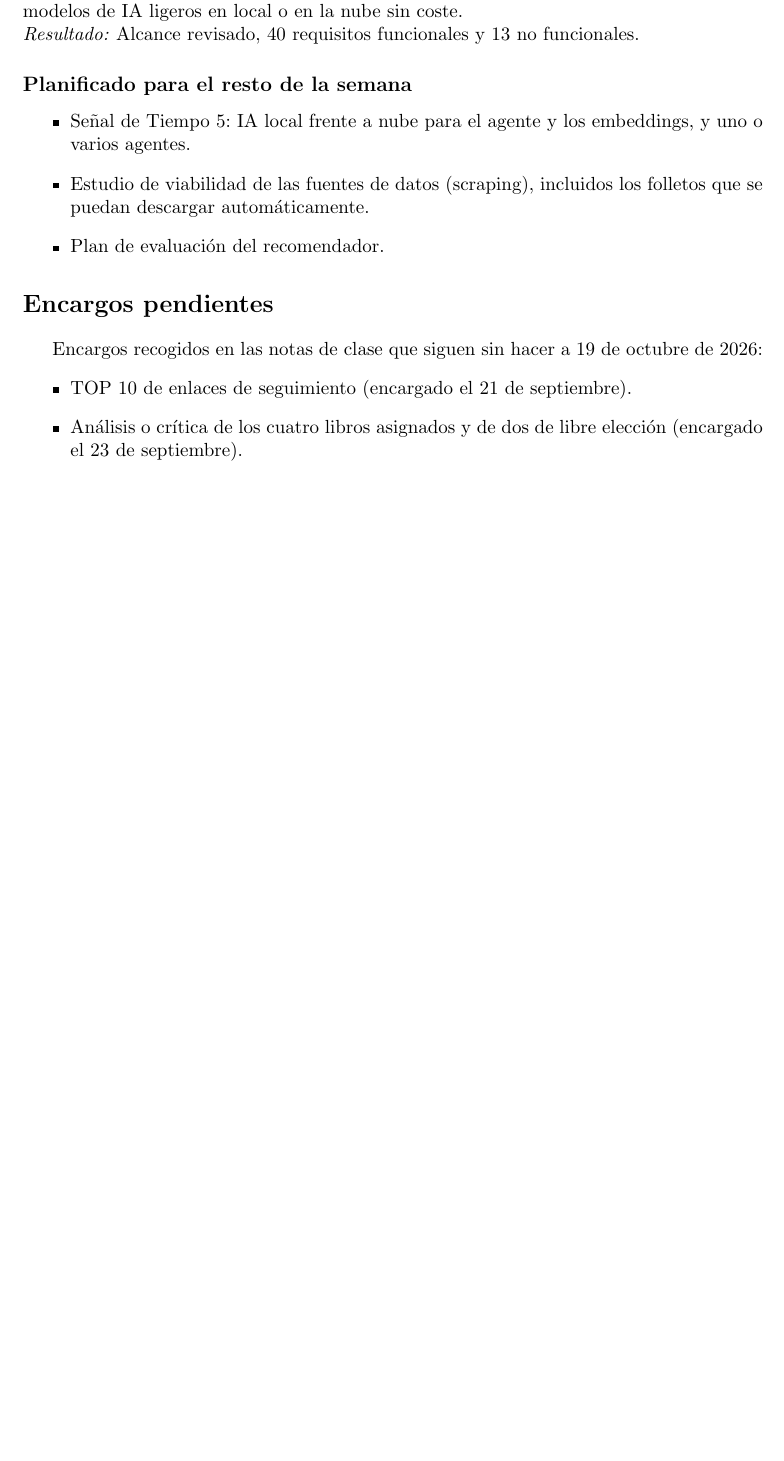
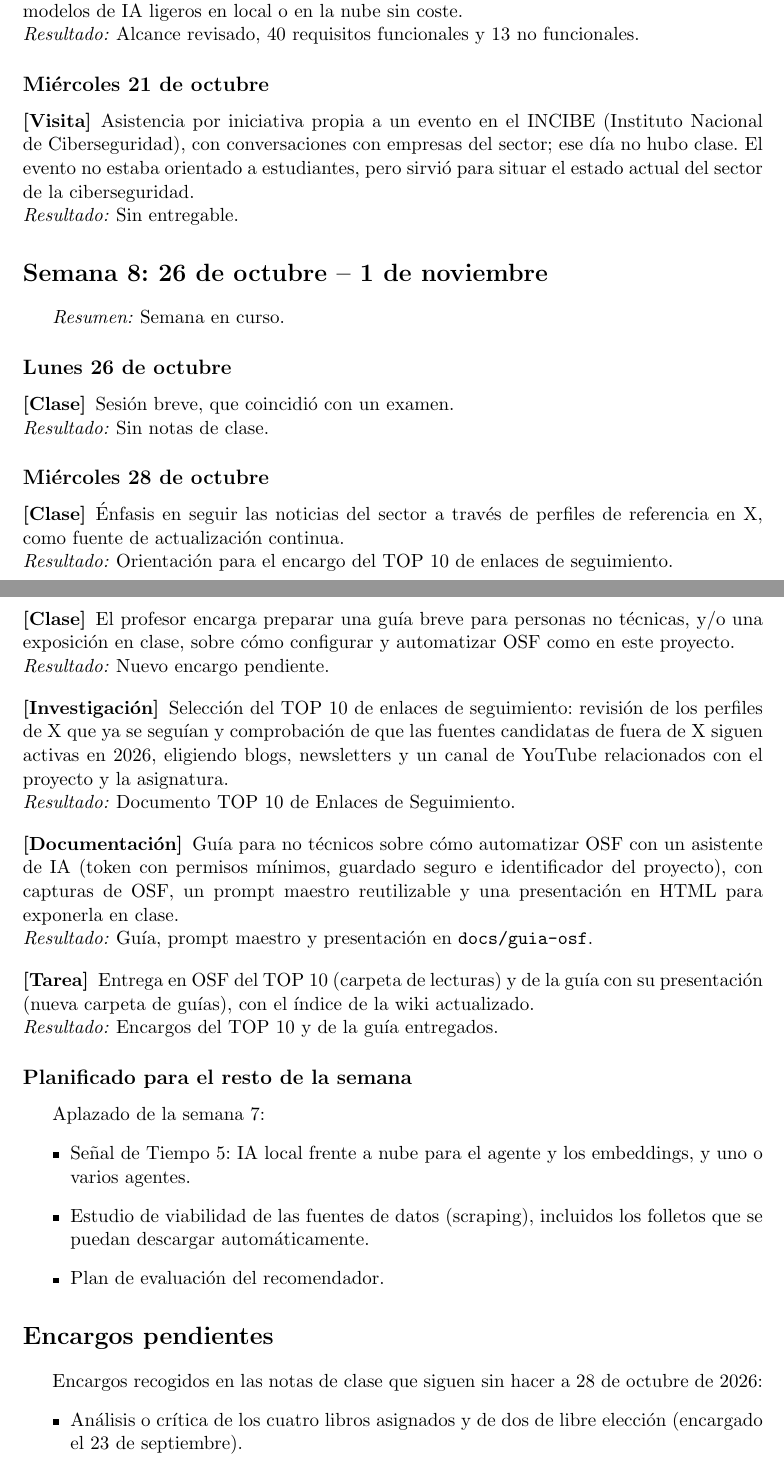
Before and after one commit to IvanSteuerberg/smart-basket, a LaTeX document (docs/registro-actividad/registro-actividad.tex): part of page 5 of 5 before the commit and two parts of pages 5 and 6 of 6 after it, the two joined at a grey line, cut so that both start at the same text, the shorter picture padded with empty space. Compiled offline with pdfLaTeX.

Commit message:
Publish new documents to OSF and close week 7 in the activity log
The publish script now handles the TOP 10, the guide and static files
such as the HTML deck. The activity log records week 7, the INCIBE
visit and this week's classes and deliveries.

Co-Authored-By: Claude Opus 5.5 <noreply@anthropic.com>

```diff
--- a/docs/registro-actividad/registro-actividad.tex
+++ b/docs/registro-actividad/registro-actividad.tex
@@ -133,7 +133,30 @@
 		\actividad{Análisis}{Primera revisión de los requisitos: uso personal sin publicación ni autenticación, fecha de compra y vigencia de las ofertas, riesgo de surtido reducido en tiendas pequeñas con sus mitigaciones, recogida de datos solo automática (sin buscar folletos a mano) y modelos de IA ligeros en local o en la nube sin coste.}{Alcance revisado, 40 requisitos funcionales y 13 no funcionales.}
 	\end{description}
 
+	\subsection*{Miércoles 21 de octubre}
+	\begin{description}[leftmargin=0pt, itemsep=6pt]
+		\actividad{Visita}{Asistencia por iniciativa propia a un evento en el INCIBE (Instituto Nacional de Ciberseguridad), con conversaciones con empresas del sector; ese día no hubo clase. El evento no estaba orientado a estudiantes, pero sirvió para situar el estado actual del sector de la ciberseguridad.}{Sin entregable.}
+	\end{description}
+
+	\section*{Semana 8: 26 de octubre -- 1 de noviembre}
+	\textit{Resumen:} Semana en curso.
+
+	\subsection*{Lunes 26 de octubre}
+	\begin{description}[leftmargin=0pt, itemsep=6pt]
+		\actividad{Clase}{Sesión breve, que coincidió con un examen.}{Sin notas de clase.}
+	\end{description}
+
+	\subsection*{Miércoles 28 de octubre}
+	\begin{description}[leftmargin=0pt, itemsep=6pt]
+		\actividad{Clase}{Énfasis en seguir las noticias del sector a través de perfiles de referencia en X, como fuente de actualización continua.}{Orientación para el encargo del TOP 10 de enlaces de seguimiento.}
+		\actividad{Clase}{El profesor encarga preparar una guía breve para personas no técnicas, y/o una exposición en clase, sobre cómo configurar y automatizar OSF como en este proyecto.}{Nuevo encargo pendiente.}
+		\actividad{Investigación}{Selección del TOP 10 de enlaces de seguimiento: revisión de los perfiles de X que ya se seguían y comprobación de que las fuentes candidatas de fuera de X siguen activas en 2026, eligiendo blogs, newsletters y un canal de YouTube relacionados con el proyecto y la asignatura.}{Documento TOP 10 de Enlaces de Seguimiento.}
+		\actividad{Documentación}{Guía para no técnicos sobre cómo automatizar OSF con un asistente de IA (token con permisos mínimos, guardado seguro e identificador del proyecto), con capturas de OSF, un prompt maestro reutilizable y una presentación en HTML para exponerla en clase.}{Guía, prompt maestro y presentación en \texttt{docs/guia-osf}.}
+		\actividad{Tarea}{Entrega en OSF del TOP 10 (carpeta de lecturas) y de la guía con su presentación (nueva carpeta de guías), con el índice de la wiki actualizado.}{Encargos del TOP 10 y de la guía entregados.}
+	\end{description}
+
 	\subsection*{Planificado para el resto de la semana}
+	Aplazado de la semana 7:
 	\begin{itemize}
 		\item Señal de Tiempo 5: IA local frente a nube para el agente y los embeddings, y uno o varios agentes.
 		\item Estudio de viabilidad de las fuentes de datos (scraping), incluidos los folletos que se puedan descargar automáticamente.
@@ -142,9 +165,8 @@
 
 	% ======================= PENDIENTES =======================
 	\section*{Encargos pendientes}
-	Encargos recogidos en las notas de clase que siguen sin hacer a 19 de octubre de 2026:
+	Encargos recogidos en las notas de clase que siguen sin hacer a 28 de octubre de 2026:
 	\begin{itemize}
-		\item TOP 10 de enlaces de seguimiento (encargado el 21 de septiembre).
 		\item Análisis o crítica de los cuatro libros asignados y de dos de libre elección (encargado el 23 de septiembre).
 	\end{itemize}
 
```
Also changed, not shown: AGENTS.md (+2 -2 lines), docs/registro-actividad/registro-actividad.tex (4 more changed lines), 2 other files.
